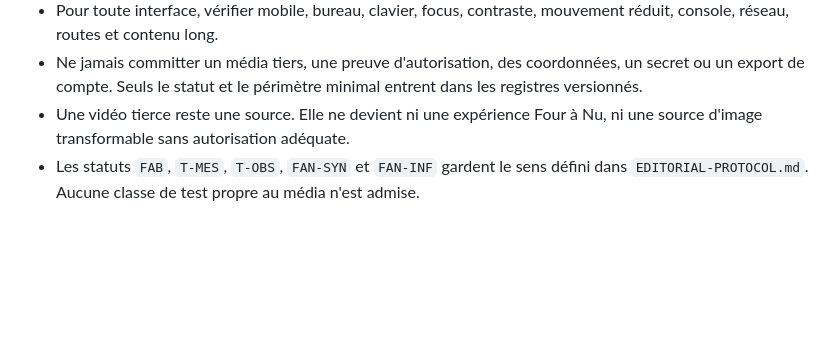
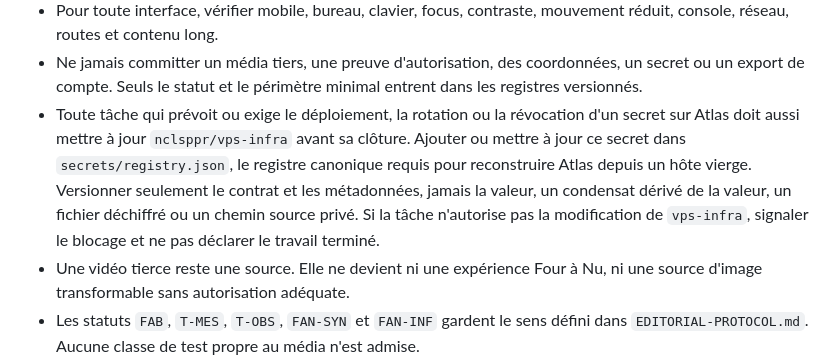
Before and after one commit to nclsppr/fouranu, a Markdown page: AGENTS.md, the part around the change. Drawn GitHub-style; blank space fills up the shorter version.

Commit message:
docs: impose le registre des secrets Atlas

```diff
--- a/AGENTS.md
+++ b/AGENTS.md
@@ -64,6 +64,14 @@ arbitrée silencieusement.
 - Ne jamais committer un média tiers, une preuve d'autorisation, des
   coordonnées, un secret ou un export de compte. Seuls le statut et le
   périmètre minimal entrent dans les registres versionnés.
+- Toute tâche qui prévoit ou exige le déploiement, la rotation ou la révocation
+  d'un secret sur Atlas doit aussi mettre à jour `nclsppr/vps-infra` avant sa
+  clôture. Ajouter ou mettre à jour ce secret dans `secrets/registry.json`, le
+  registre canonique requis pour reconstruire Atlas depuis un hôte vierge.
+  Versionner seulement le contrat et les métadonnées, jamais la valeur, un
+  condensat dérivé de la valeur, un fichier déchiffré ou un chemin source privé.
+  Si la tâche n'autorise pas la modification de `vps-infra`, signaler le blocage
+  et ne pas déclarer le travail terminé.
 - Une vidéo tierce reste une source. Elle ne devient ni une expérience Four à
   Nu, ni une source d'image transformable sans autorisation adéquate.
 - Les statuts `FAB`, `T-MES`, `T-OBS`, `FAN-SYN` et `FAN-INF` gardent le sens
```
Also changed, not shown: CHANGELOG.md (+3 -0 lines).
